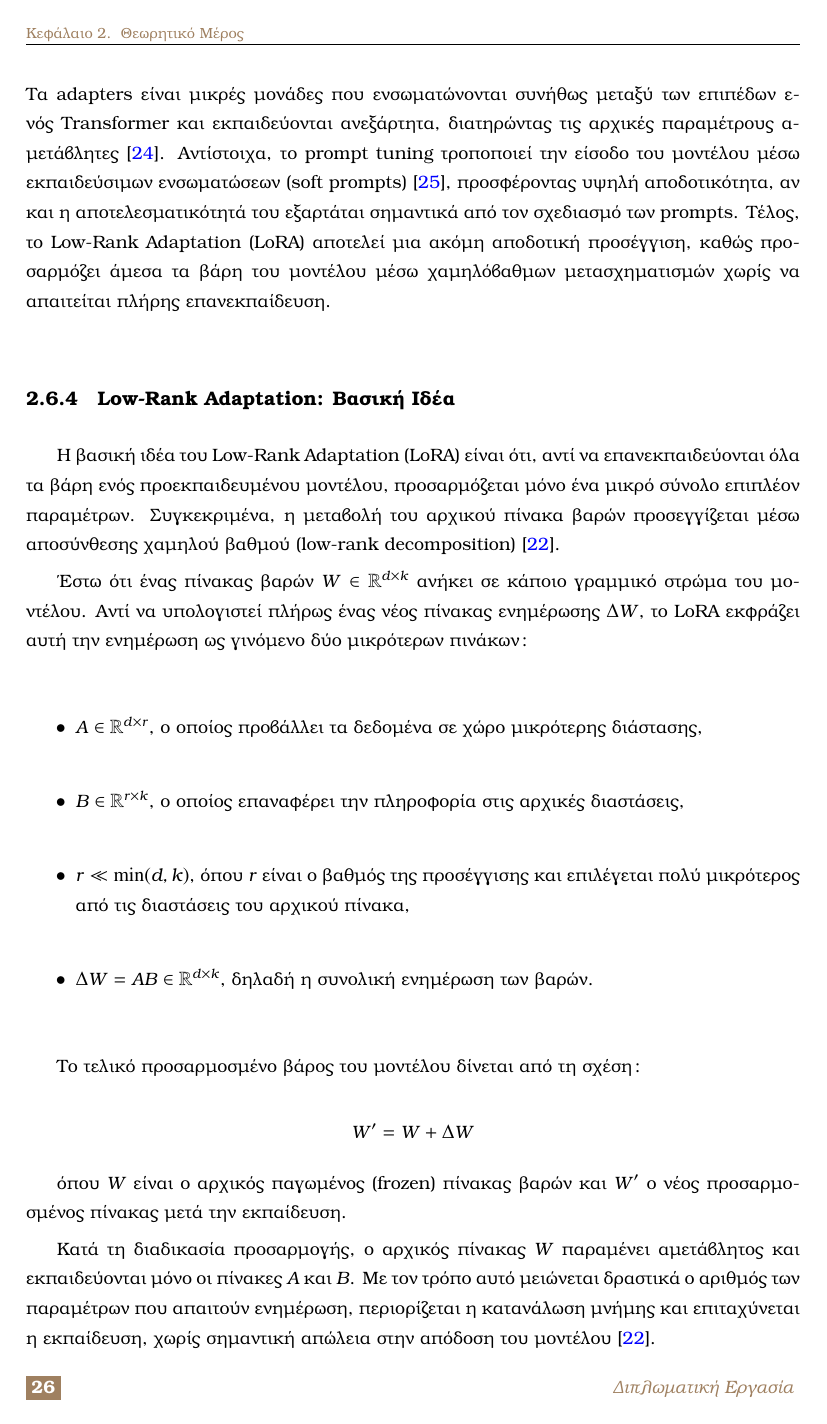
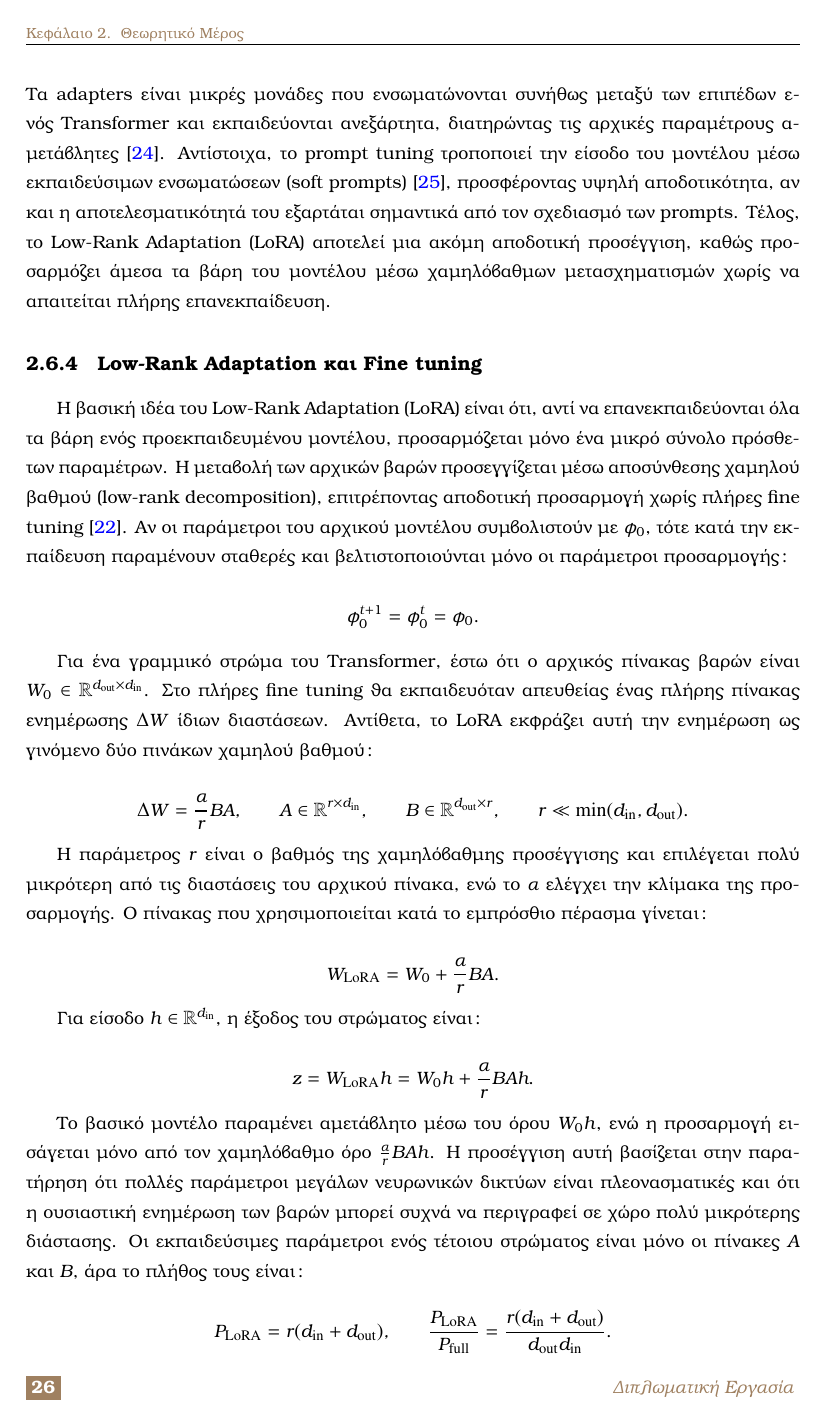
Before and after one commit to kontogiannisvangelis/Thesis, a LaTeX thesis (main.tex, which reads body_matter/theoretical_background/theoretical_background.tex): page 26 of 60 before the commit and page 26 of 58 after it. Compiled offline with pdfLaTeX.

Commit message:
moved Lora from methodology to theory

```diff
--- a/body_matter/theoretical_background/theoretical_background.tex
+++ b/body_matter/theoretical_background/theoretical_background.tex
@@ -239,25 +239,56 @@
 
 Οι τεχνικές προσαρμογής παραμέτρων περιλαμβάνουν διάφορες προσεγγίσεις για την αποδοτική προσαρμογή προεκπαιδευμένων μοντέλων χωρίς την πλήρη επανεκπαίδευσή τους. Τα \en{adapters} είναι μικρές μονάδες που ενσωματώνονται συνήθως μεταξύ των επιπέδων ενός \en{Transformer} και εκπαιδεύονται ανεξάρτητα, διατηρώντας τις αρχικές παραμέτρους αμετάβλητες \cite{houlsby2019parameter}. Αντίστοιχα, το \en{prompt tuning} τροποποιεί την είσοδο του μοντέλου μέσω εκπαιδεύσιμων ενσωματώσεων (\en{soft prompts}) \cite{lester2021power}, προσφέροντας υψηλή αποδοτικότητα, αν και η αποτελεσματικότητά του εξαρτάται σημαντικά από τον σχεδιασμό των \en{prompts}. Τέλος, το \en{Low-Rank Adaptation (LoRA)} αποτελεί μια ακόμη αποδοτική προσέγγιση, καθώς προσαρμόζει άμεσα τα βάρη του μοντέλου μέσω χαμηλόβαθμων μετασχηματισμών χωρίς να απαιτείται πλήρης επανεκπαίδευση.
 
-\subsection{\en{Low-Rank Adaptation}: Βασική Ιδέα}
+\subsection{\en{Low-Rank Adaptation} και \en{Fine tuning}}
 
-Η βασική ιδέα του \en{Low-Rank Adaptation (LoRA)} είναι ότι, αντί να επανεκπαιδεύονται όλα τα βάρη ενός προεκπαιδευμένου μοντέλου, προσαρμόζεται μόνο ένα μικρό σύνολο επιπλέον παραμέτρων. Συγκεκριμένα, η μεταβολή του αρχικού πίνακα βαρών προσεγγίζεται μέσω αποσύνθεσης χαμηλού βαθμού (\en{low-rank decomposition}) \cite{hu2021lora}.
-
-Έστω ότι ένας πίνακας βαρών \(W \in \mathbb{R}^{d \times k}\) ανήκει σε κάποιο γραμμικό στρώμα του μοντέλου. Αντί να υπολογιστεί πλήρως ένας νέος πίνακας ενημέρωσης \(\Delta W\), το \en{LoRA} εκφράζει αυτή την ενημέρωση ως γινόμενο δύο μικρότερων πινάκων:
-
-\begin{itemize}
-    \item \( A \in \mathbb{R}^{d \times r} \), ο οποίος προβάλλει τα δεδομένα σε χώρο μικρότερης διάστασης,
-    \item \( B \in \mathbb{R}^{r \times k} \), ο οποίος επαναφέρει την πληροφορία στις αρχικές διαστάσεις,
-    \item \( r \ll \min(d,k) \), όπου \(r\) είναι ο βαθμός της προσέγγισης και επιλέγεται πολύ μικρότερος από τις διαστάσεις του αρχικού πίνακα,
-    \item \( \Delta W = AB \in \mathbb{R}^{d \times k} \), δηλαδή η συνολική ενημέρωση των βαρών.
-\end{itemize}
-
-Το τελικό προσαρμοσμένο βάρος του μοντέλου δίνεται από τη σχέση:
+Η βασική ιδέα του \en{Low-Rank Adaptation (LoRA)} είναι ότι, αντί να επανεκπαιδεύονται όλα τα βάρη ενός προεκπαιδευμένου μοντέλου, προσαρμόζεται μόνο ένα μικρό σύνολο πρόσθετων παραμέτρων. Η μεταβολή των αρχικών βαρών προσεγγίζεται μέσω αποσύνθεσης χαμηλού βαθμού (\en{low-rank decomposition}), επιτρέποντας αποδοτική προσαρμογή χωρίς πλήρες \en{fine tuning} \cite{hu2021lora}. Αν οι παράμετροι του αρχικού μοντέλου συμβολιστούν με \(\phi_0\), τότε κατά την εκπαίδευση παραμένουν σταθερές και βελτιστοποιούνται μόνο οι παράμετροι προσαρμογής:
 
 \[
-W' = W + \Delta W
+\phi_0^{t+1} = \phi_0^t = \phi_0.
 \]
 
-όπου \(W\) είναι ο αρχικός παγωμένος (\en{frozen}) πίνακας βαρών και \(W'\) ο νέος προσαρμοσμένος πίνακας μετά την εκπαίδευση.
+Για ένα γραμμικό στρώμα του \en{Transformer}, έστω ότι ο αρχικός πίνακας βαρών είναι \(W_0 \in \mathbb{R}^{d_{\mathrm{out}} \times d_{\mathrm{in}}}\). Στο πλήρες \en{fine tuning} θα εκπαιδευόταν απευθείας ένας πλήρης πίνακας ενημέρωσης \(\Delta W\) ίδιων διαστάσεων. Αντίθετα, το \en{LoRA} εκφράζει αυτή την ενημέρωση ως γινόμενο δύο πινάκων χαμηλού βαθμού:
 
-Κατά τη διαδικασία προσαρμογής, ο αρχικός πίνακας \(W\) παραμένει αμετάβλητος και εκπαιδεύονται μόνο οι πίνακες \(A\) και \(B\). Με τον τρόπο αυτό μειώνεται δραστικά ο αριθμός των παραμέτρων που απαιτούν ενημέρωση, περιορίζεται η κατανάλωση μνήμης και επιταχύνεται η εκπαίδευση, χωρίς σημαντική απώλεια στην απόδοση του μοντέλου \cite{hu2021lora}.
+\[
+\Delta W = \frac{\alpha}{r}BA,
+\qquad
+A \in \mathbb{R}^{r \times d_{\mathrm{in}}},
+\qquad
+B \in \mathbb{R}^{d_{\mathrm{out}} \times r},
+\qquad
+r \ll \min(d_{\mathrm{in}}, d_{\mathrm{out}}).
+\]
+
+Η παράμετρος \(r\) είναι ο βαθμός της χαμηλόβαθμης προσέγγισης και επιλέγεται πολύ μικρότερη από τις διαστάσεις του αρχικού πίνακα, ενώ το \(\alpha\) ελέγχει την κλίμακα της προσαρμογής. Ο πίνακας που χρησιμοποιείται κατά το εμπρόσθιο πέρασμα γίνεται:
+
+\[
+W_{\mathrm{LoRA}}
+=
+W_0
++
+\frac{\alpha}{r}BA.
+\]
+
+Για είσοδο \(h \in \mathbb{R}^{d_{\mathrm{in}}}\), η έξοδος του στρώματος είναι:
+
+\[
+z
+=
+W_{\mathrm{LoRA}}h
+=
+W_0h
++
+\frac{\alpha}{r}BAh.
+\]
+
+Το βασικό μοντέλο παραμένει αμετάβλητο μέσω του όρου \(W_0h\), ενώ η προσαρμογή εισάγεται μόνο από τον χαμηλόβαθμο όρο \(\frac{\alpha}{r}BAh\). Η προσέγγιση αυτή βασίζεται στην παρατήρηση ότι πολλές παράμετροι μεγάλων νευρωνικών δικτύων είναι πλεονασματικές και ότι η ουσιαστική ενημέρωση των βαρών μπορεί συχνά να περιγραφεί σε χώρο πολύ μικρότερης διάστασης. Οι εκπαιδεύσιμες παράμετροι ενός τέτοιου στρώματος είναι μόνο οι πίνακες \(A\) και \(B\), άρα το πλήθος τους είναι:
+
+\[
+P_{\mathrm{LoRA}}
+=
+r(d_{\mathrm{in}} + d_{\mathrm{out}}),
+\qquad
+\frac{P_{\mathrm{LoRA}}}{P_{\mathrm{full}}}
+=
+\frac{r(d_{\mathrm{in}} + d_{\mathrm{out}})}
+{d_{\mathrm{out}}d_{\mathrm{in}}}.
@@ -266,11 +342,8 @@ W' = W + \Delta W
     \centering
     \includegraphics[width=1\textwidth]{figures/lora.png}
     \caption{\en{LoRA. Source: Adapted from Niklas Heidloff, "Efficient Fine-tuning with PEFT and LoRA" \cite{heidloff2023lora}}}
-    \label{fig:federated-learning}
+    \label{fig:lora}
 \end{figure}
-\subsection{Εννοιολογική Εξήγηση Προσέγγισης Χαμηλού Βαθμού}
-
-Η προσέγγιση χαμηλού βαθμού επιτρέπει την αναπαράσταση μεγάλων πινάκων με μικρότερους, διατηρώντας την πιο σημαντική πληροφορία. Στα νευρωνικά δίκτυα, πολλές παράμετροι είναι πλεονασματικές και μπορούν να συμπιεστούν χωρίς σημαντική απώλεια απόδοσης. Το \en{LoRA} εκμεταλλεύεται αυτή την ιδιότητα, καθιστώντας το ιδιαίτερα αποτελεσματικό σε μοντέλα \en{Transformer}.
 
 \subsection{Πλεονεκτήματα του \en{LoRA}}
 
```
Also changed, not shown: body_matter/practical_part/methodology.tex (+1 -99 lines), body_matter/theoretical_background/theoretical_background.tex (45 more changed lines).
